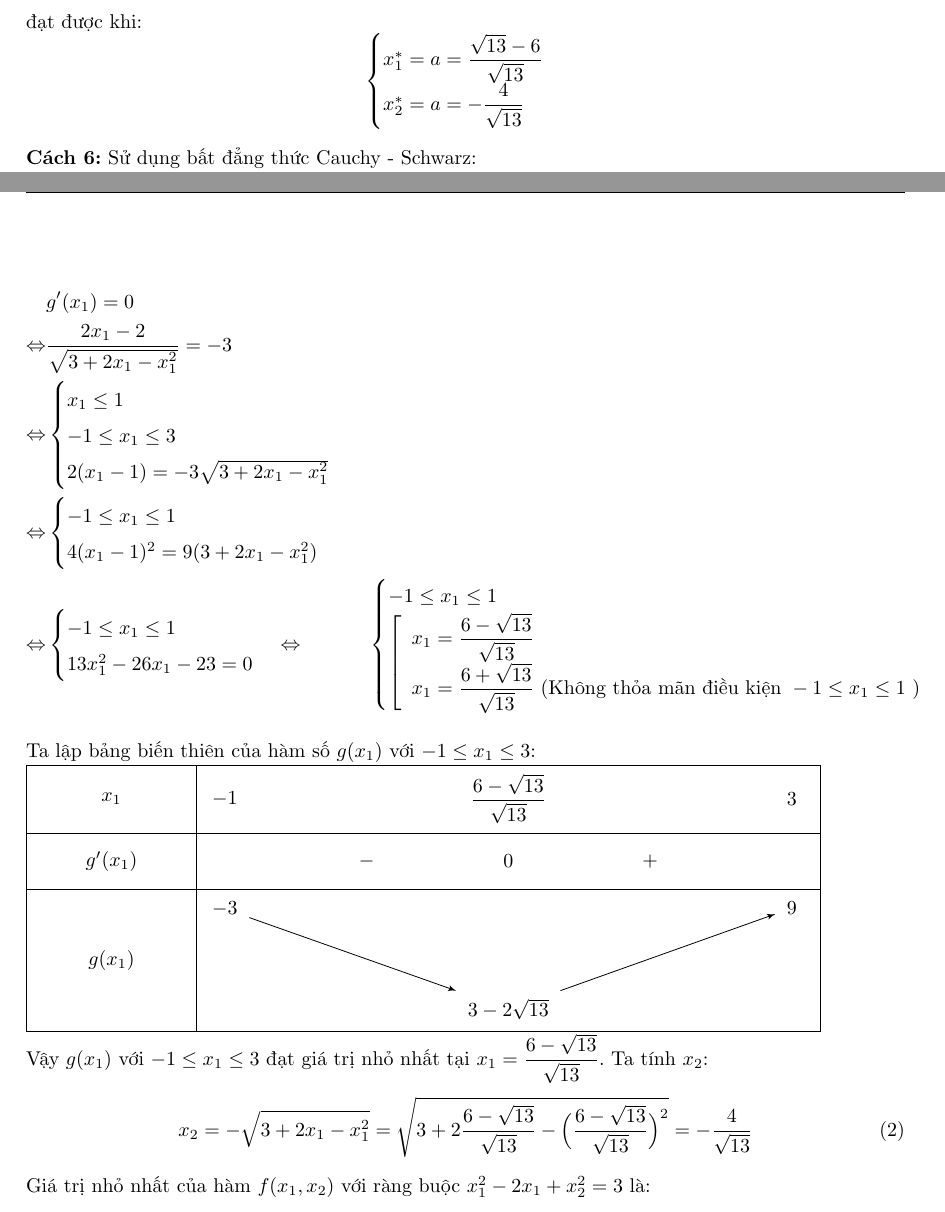
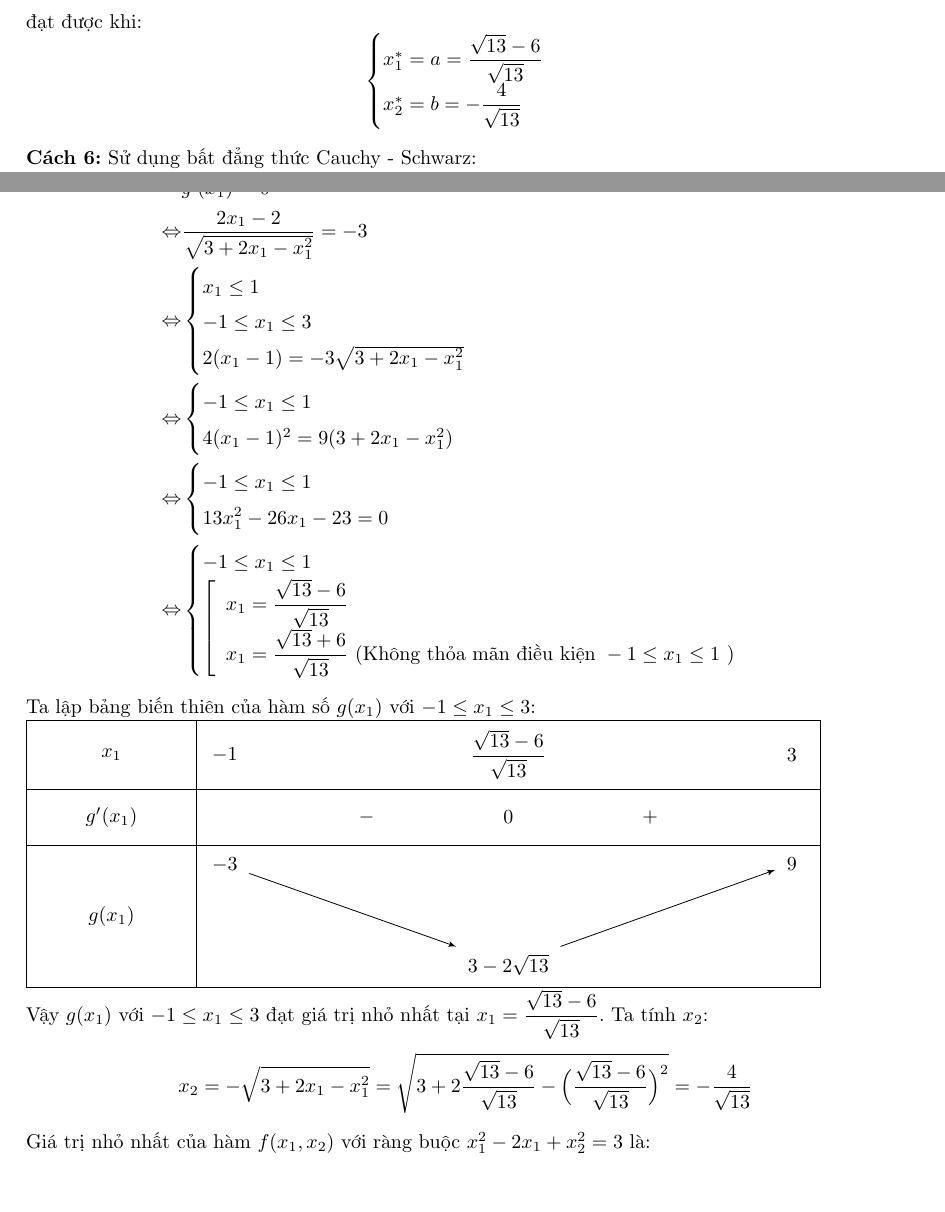
Before and after one commit to NguyenThanhAI/Advanced_Optimization_Exercises_4, a LaTeX document (main.tex): two parts of pages 12 and 15 of 16, joined at a grey line, cut so that both start at the same text. Compiled offline with pdfLaTeX.

Commit message:
18h01 08/09/2022

```diff
--- a/main.tex
+++ b/main.tex
@@ -871,7 +871,7 @@
         \begin{equation*}
             \begin{cases}
                 x_1^* = a = \dfrac{\sqrt{13} - 6}{\sqrt{13}} \\
-                x_2^* = a = - \dfrac{4}{\sqrt{13}}
+                x_2^* = b = - \dfrac{4}{\sqrt{13}}
             \end{cases}
         \end{equation*}
 
@@ -1047,17 +1047,17 @@
         \tkzTabInit
         [lgt=3,espcl=5] % tùy chọn
         {$x_1$/1.2, $g^{\prime}(x_1)$/1, $g(x_1)$/2.5} % cột đầu tiên
-        {$-1$, $\dfrac{6 - \sqrt{13}}{\sqrt{13}}$, $3$} % hàng 1 cột 2
+        {$-1$, $\dfrac{\sqrt{13} - 6}{\sqrt{13}}$, $3$} % hàng 1 cột 2
         \tkzTabLine{,-,0,+,} % hàng 2 cột 2
         \tkzTabVar{+/ $-3$, -/ $3 - 2\sqrt{13}$ , +/ $9$} % hàng 3 cột 2
     \end{tikzpicture}
 
-    Vậy $g(x_1)$ với $-1 \leq x_1 \leq 3$ đạt giá trị nhỏ nhất tại $x_1 = \dfrac{6 - \sqrt{13}}{\sqrt{13}}$.
+    Vậy $g(x_1)$ với $-1 \leq x_1 \leq 3$ đạt giá trị nhỏ nhất tại $x_1 = \dfrac{\sqrt{13} - 6}{\sqrt{13}}$.
     Ta tính $x_2$:
 
-    \begin{equation}
-        x_2 = - \sqrt{3 + 2x_1 - x_1^2}= \sqrt{3 + 2 \dfrac{6 - \sqrt{13}}{\sqrt{13}} - \Big( \dfrac{6 - \sqrt{13}}{\sqrt{13}} \Big)^2} = -\dfrac{4}{\sqrt{13}}
-    \end{equation}
+    \begin{equation*}
+        x_2 = - \sqrt{3 + 2x_1 - x_1^2}= \sqrt{3 + 2 \dfrac{\sqrt{13} - 6}{\sqrt{13}} - \Big( \dfrac{\sqrt{13} - 6}{\sqrt{13}} \Big)^2} = -\dfrac{4}{\sqrt{13}}
+    \end{equation*}
 
     Giá trị nhỏ nhất của hàm $f(x_1, x_2)$ với ràng buộc $x_1^2 - 2x_1 + x_2^2 = 3$ là:
 
```
Also changed, not shown: main.tex (8 more changed lines).
